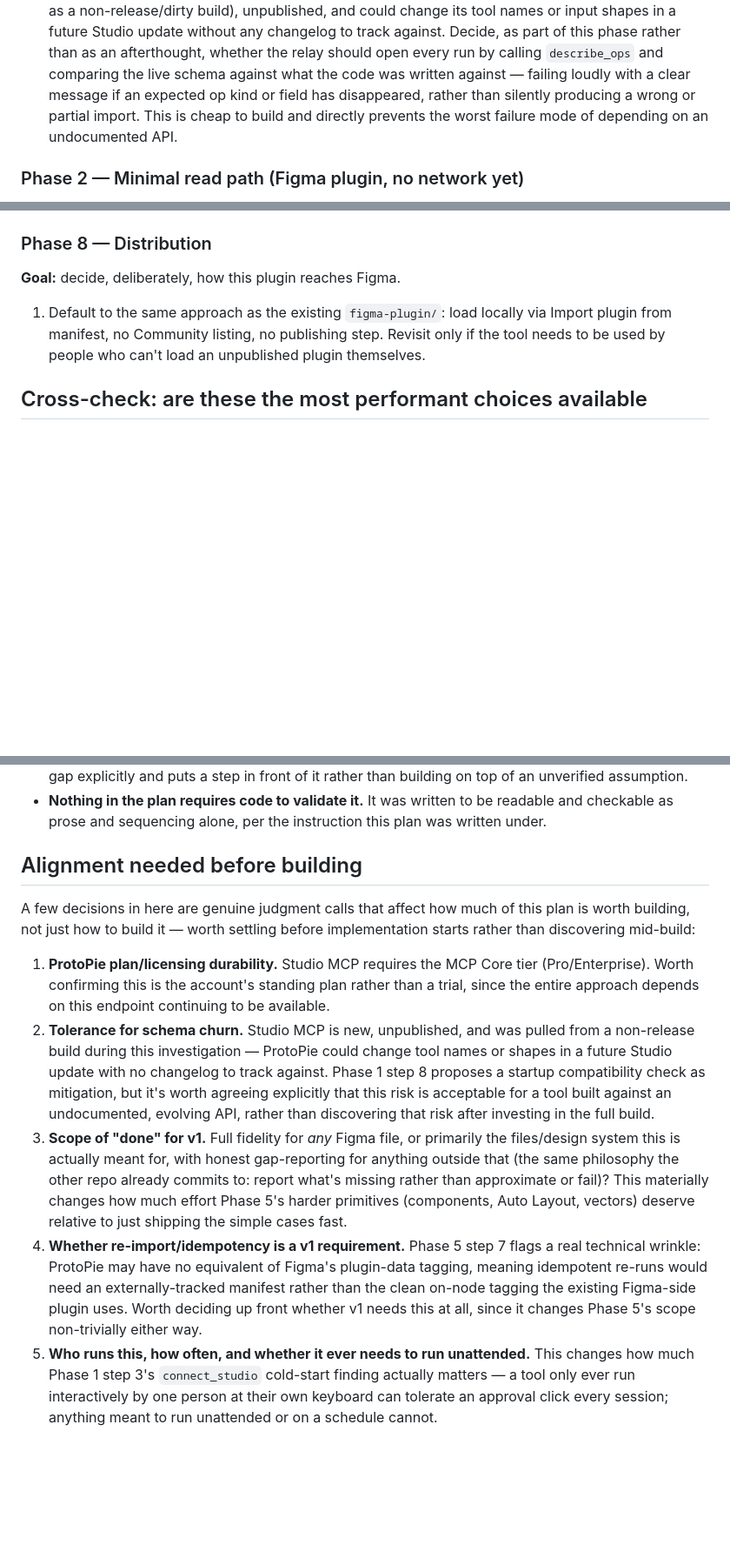
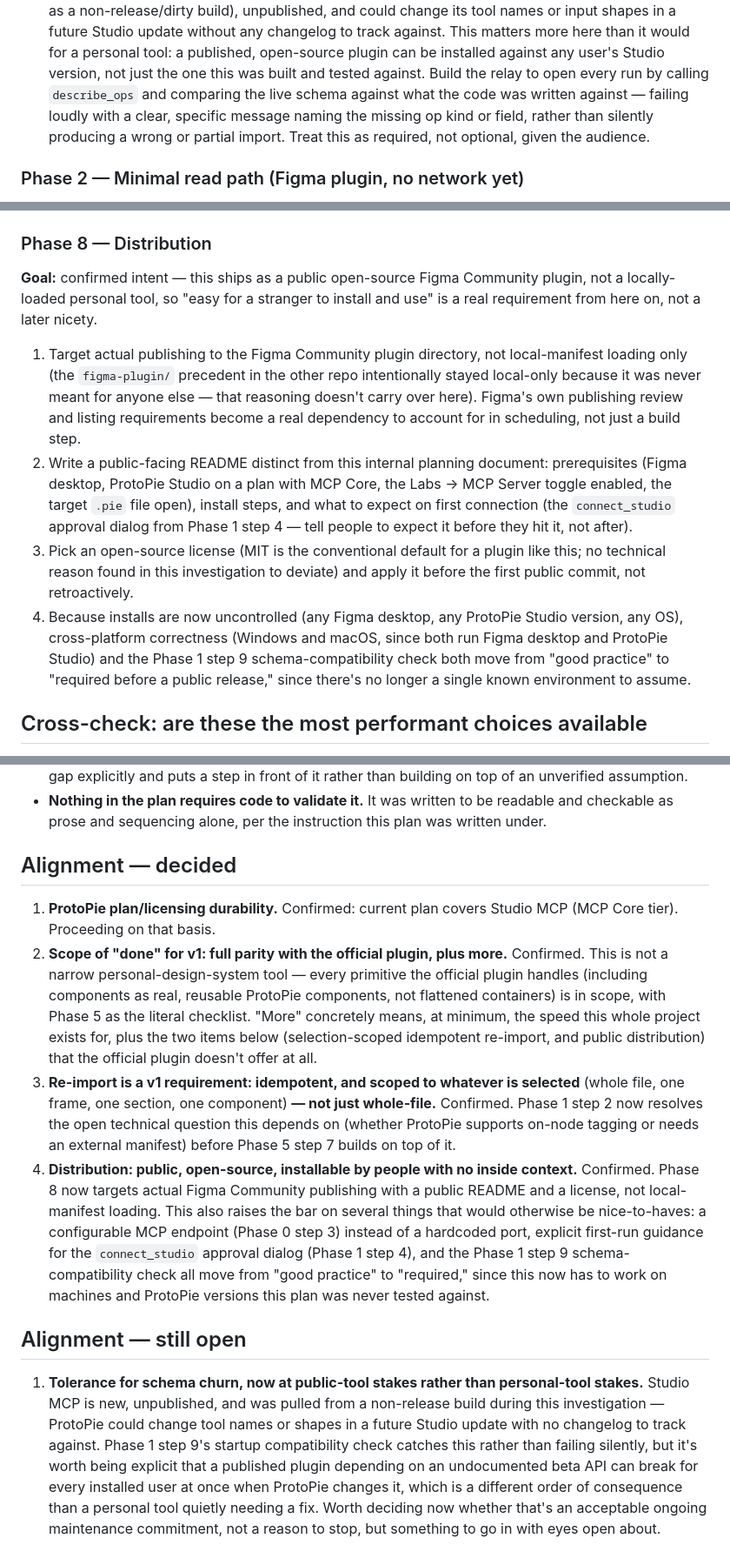
Before and after one commit to danielfransix/figma-plugins, a Markdown page: docs/feasibility.md, 3 parts joined by grey strips. Shown at 87% size. GitHub-like rendering; blank space fills up the shorter version.

Commit message:
Resolve scope alignment: full plugin parity, idempotent selection-scoped re-import, public distribution; fix build plan numbering

```diff
--- a/docs/feasibility.md
+++ b/docs/feasibility.md
@@ -247,10 +280,11 @@ phases are written against.
    tagged as a non-release/dirty build), unpublished, and could change its tool names or input
-   shapes in a future Studio update without any changelog to track against. Decide, as part of this
-   phase rather than as an afterthought, whether the relay should open every run by calling
-   `describe_ops` and comparing the live schema against what the code was written against — failing
-   loudly with a clear message if an expected op kind or field has disappeared, rather than silently
-   producing a wrong or partial import. This is cheap to build and directly prevents the worst
-   failure mode of depending on an undocumented API.
+   shapes in a future Studio update without any changelog to track against. This matters more here
+   than it would for a personal tool: a published, open-source plugin can be installed against any
+   user's Studio version, not just the one this was built and tested against. Build the relay to
+   open every run by calling `describe_ops` and comparing the live schema against what the code was
+   written against — failing loudly with a clear, specific message naming the missing op kind or
+   field, rather than silently producing a wrong or partial import. Treat this as required, not
+   optional, given the audience.
 
 ### Phase 2 — Minimal read path (Figma plugin, no network yet)
 
@@ -393,11 +433,27 @@ traceable to one specific kind of content.
 
 ### Phase 8 — Distribution
 
-**Goal:** decide, deliberately, how this plugin reaches Figma.
+**Goal:** confirmed intent — this ships as a public open-source Figma Community plugin, not a
+locally-loaded personal tool, so "easy for a stranger to install and use" is a real requirement
+from here on, not a later nicety.
 
-1. Default to the same approach as the existing `figma-plugin/`: load locally via Import plugin
-   from manifest, no Community listing, no publishing step. Revisit only if the tool needs to be
-   used by people who can't load an unpublished plugin themselves.
+1. Target actual publishing to the Figma Community plugin directory, not local-manifest loading
+   only (the `figma-plugin/` precedent in the other repo intentionally stayed local-only because it
+   was never meant for anyone else — that reasoning doesn't carry over here). Figma's own
+   publishing review and listing requirements become a real dependency to account for in scheduling,
+   not just a build step.
+2. Write a public-facing README distinct from this internal planning document: prerequisites (Figma
+   desktop, ProtoPie Studio on a plan with MCP Core, the Labs → MCP Server toggle enabled, the
+   target `.pie` file open), install steps, and what to expect on first connection (the
+   `connect_studio` approval dialog from Phase 1 step 4 — tell people to expect it before they hit
+   it, not after).
+3. Pick an open-source license (MIT is the conventional default for a plugin like this; no
+   technical reason found in this investigation to deviate) and apply it before the first public
+   commit, not retroactively.
+4. Because installs are now uncontrolled (any Figma desktop, any ProtoPie Studio version, any OS),
+   cross-platform correctness (Windows and macOS, since both run Figma desktop and ProtoPie Studio)
+   and the Phase 1 step 9 schema-compatibility check both move from "good practice" to "required
+   before a public release," since there's no longer a single known environment to assume.
 
 ## Cross-check: are these the most performant choices available
 
@@ -471,32 +528,36 @@ Checked explicitly before calling this plan ready:
 - **Nothing in the plan requires code to validate it.** It was written to be readable and checkable
   as prose and sequencing alone, per the instruction this plan was written under.
 
-## Alignment needed before building
+## Alignment — decided
 
-A few decisions in here are genuine judgment calls that affect how much of this plan is worth
-building, not just how to build it — worth settling before implementation starts rather than
-discovering mid-build:
+1. **ProtoPie plan/licensing durability.** Confirmed: current plan covers Studio MCP (MCP Core
+   tier). Proceeding on that basis.
+2. **Scope of "done" for v1: full parity with the official plugin, plus more.** Confirmed. This is
+   not a narrow personal-design-system tool — every primitive the official plugin handles
+   (including components as real, reusable ProtoPie components, not flattened containers) is in
+   scope, with Phase 5 as the literal checklist. "More" concretely means, at minimum, the speed
+   this whole project exists for, plus the two items below (selection-scoped idempotent re-import,
+   and public distribution) that the official plugin doesn't offer at all.
+3. **Re-import is a v1 requirement: idempotent, and scoped to whatever is selected** (whole file, one
+   frame, one section, one component) **— not just whole-file.** Confirmed. Phase 1 step 2 now
+   resolves the open technical question this depends on (whether ProtoPie supports on-node tagging
+   or needs an external manifest) before Phase 5 step 7 builds on top of it.
+4. **Distribution: public, open-source, installable by people with no inside context.** Confirmed.
+   Phase 8 now targets actual Figma Community publishing with a public README and a license, not
+   local-manifest loading. This also raises the bar on several things that would otherwise be
+   nice-to-haves: a configurable MCP endpoint (Phase 0 step 3) instead of a hardcoded port, explicit
+   first-run guidance for the `connect_studio` approval dialog (Phase 1 step 4), and the Phase 1
+   step 9 schema-compatibility check all move from "good practice" to "required," since this now
+   has to work on machines and ProtoPie versions this plan was never tested against.
 
-1. **ProtoPie plan/licensing durability.** Studio MCP requires the MCP Core tier (Pro/Enterprise).
-   Worth confirming this is the account's standing plan rather than a trial, since the entire
-   approach depends on this endpoint continuing to be available.
-2. **Tolerance for schema churn.** Studio MCP is new, unpublished, and was pulled from a non-release
-   build during this investigation — ProtoPie could change tool names or shapes in a future Studio
-   update with no changelog to track against. Phase 1 step 8 proposes a startup compatibility check
-   as mitigation, but it's worth agreeing explicitly that this risk is acceptable for a tool built
-   against an undocumented, evolving API, rather than discovering that risk after investing in the
-   full build.
-3. **Scope of "done" for v1.** Full fidelity for *any* Figma file, or primarily the files/design
-   system this is actually meant for, with honest gap-reporting for anything outside that (the same
-   philosophy the other repo already commits to: report what's missing rather than approximate or
-   fail)? This materially changes how much effort Phase 5's harder primitives (components, Auto
-   Layout, vectors) deserve relative to just shipping the simple cases fast.
-4. **Whether re-import/idempotency is a v1 requirement.** Phase 5 step 7 flags a real technical
-   wrinkle: ProtoPie may have no equivalent of Figma's plugin-data tagging, meaning idempotent
-   re-runs would need an externally-tracked manifest rather than the clean on-node tagging the
-   existing Figma-side plugin uses. Worth deciding up front whether v1 needs this at all, since it
-   changes Phase 5's scope non-trivially either way.
-5. **Who runs this, how often, and whether it ever needs to run unattended.** This changes how much
-   Phase 1 step 3's `connect_studio` cold-start finding actually matters — a tool only ever run
-   interactively by one person at their own keyboard can tolerate an approval click every session;
-   anything meant to run unattended or on a schedule cannot.
+## Alignment — still open
+
+1. **Tolerance for schema churn, now at public-tool stakes rather than personal-tool stakes.**
+   Studio MCP is new, unpublished, and was pulled from a non-release build during this
+   investigation — ProtoPie could change tool names or shapes in a future Studio update with no
+   changelog to track against. Phase 1 step 9's startup compatibility check catches this rather
+   than failing silently, but it's worth being explicit that a published plugin depending on an
+   undocumented beta API can break for every installed user at once when ProtoPie changes it, which
+   is a different order of consequence than a personal tool quietly needing a fix. Worth deciding
+   now whether that's an acceptable ongoing maintenance commitment, not a reason to stop, but
+   something to go in with eyes open about.
```
Also changed, not shown: other parts of docs/feasibility.md (+82 -42 lines).
